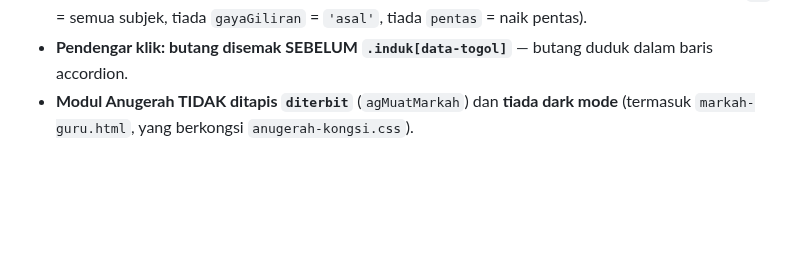
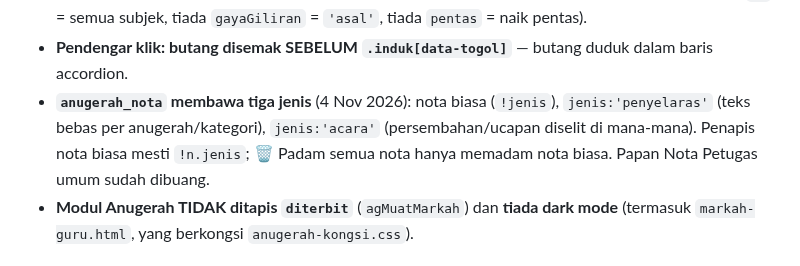
Before and after one commit to msrab1979-ai/ESIS, a Markdown page: CLAUDE.md, the part around the change. GitHub-like rendering; blank space fills up the shorter version.

Commit message:
Docs: penyelaras + acara + papan nota dibuang
Co-Authored-By: Claude Opus 5.5 <noreply@anthropic.com>

```diff
--- a/CLAUDE.md
+++ b/CLAUDE.md
@@ -319,6 +319,7 @@ Peraturan paling berbahaya (ringkasan — butiran dalam `docs/ANUGERAH.md`):
 - **Batch Firestore ≤500 operasi** — pecah pada `RESET_CHUNK = 400`.
 - **Lalai = kelakuan lama**: medan baharu yang tiada mesti bermaksud kelakuan sebelum ciri itu wujud (`[]` = semua subjek, tiada `gayaGiliran` = `'asal'`, tiada `pentas` = naik pentas).
 - **Pendengar klik: butang disemak SEBELUM `.induk[data-togol]`** — butang duduk dalam baris accordion.
+- **`anugerah_nota` membawa tiga jenis** (4 Nov 2026): nota biasa (`!jenis`), `jenis:'penyelaras'` (teks bebas per anugerah/kategori), `jenis:'acara'` (persembahan/ucapan diselit di mana-mana). Penapis nota biasa mesti `!n.jenis`; 🗑 Padam semua nota hanya memadam nota biasa. Papan Nota Petugas umum sudah dibuang.
 - **Modul Anugerah TIDAK ditapis `diterbit`** (`agMuatMarkah`) dan **tiada dark mode** (termasuk `markah-guru.html`, yang berkongsi `anugerah-kongsi.css`).
 
 ### Markah Ujian Khas (`public/markah-guru.html` + `markah-guru.js`)
```
Also changed, not shown: docs/ANUGERAH.md (+2 -0 lines).
